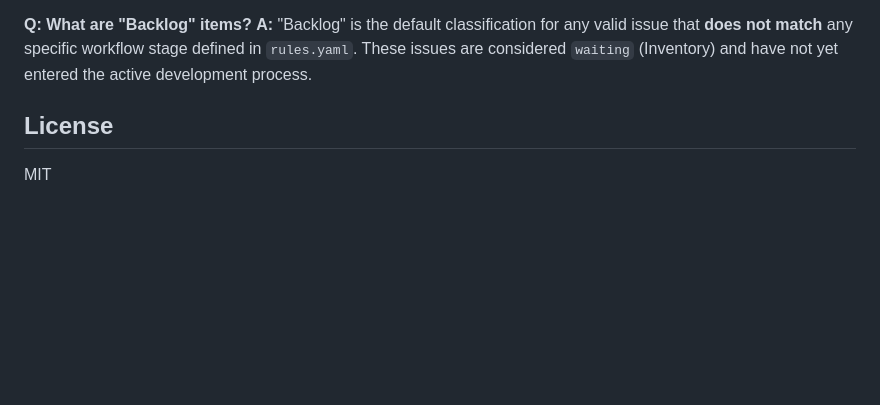
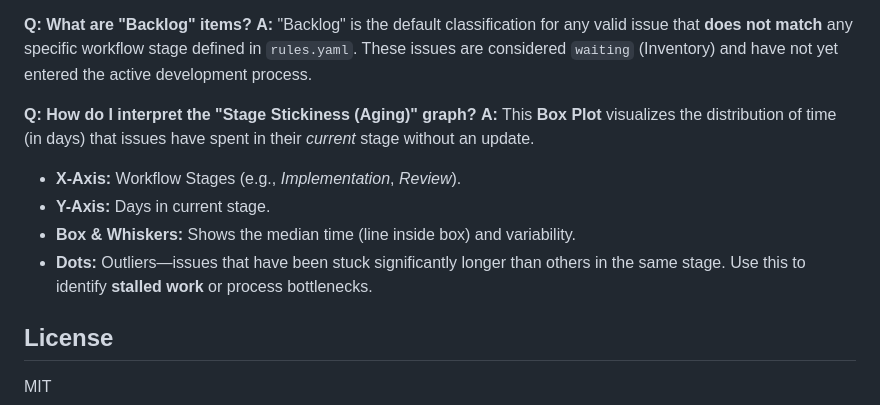
Before and after one commit to bleviet/gitlab-pulse, a Markdown page: README.md, the part around the change. GitHub-like rendering; blank space fills up the shorter version.

Commit message:
docs: add definition of Stage Stickiness graph to Q&A
- Explain how to interpret the box plot: median age, outliers, and stalled work

```diff
--- a/README.md
+++ b/README.md
@@ -82,6 +82,14 @@ A low efficiency (e.g., < 20%) indicates that work spends most of its time waiti
 **Q: What are "Backlog" items?**
 **A:** "Backlog" is the default classification for any valid issue that **does not match** any specific workflow stage defined in `rules.yaml`. These issues are considered `waiting` (Inventory) and have not yet entered the active development process.
 
+**Q: How do I interpret the "Stage Stickiness (Aging)" graph?**
+**A:** This **Box Plot** visualizes the distribution of time (in days) that issues have spent in their *current* stage without an update.
+- **X-Axis:** Workflow Stages (e.g., *Implementation*, *Review*).
+- **Y-Axis:** Days in current stage.
+- **Box & Whiskers:** Shows the median time (line inside box) and variability.
+- **Dots:** Outliers—issues that have been stuck significantly longer than others in the same stage.
+Use this to identify **stalled work** or process bottlenecks.
+
 ## License
 
 MIT
```
